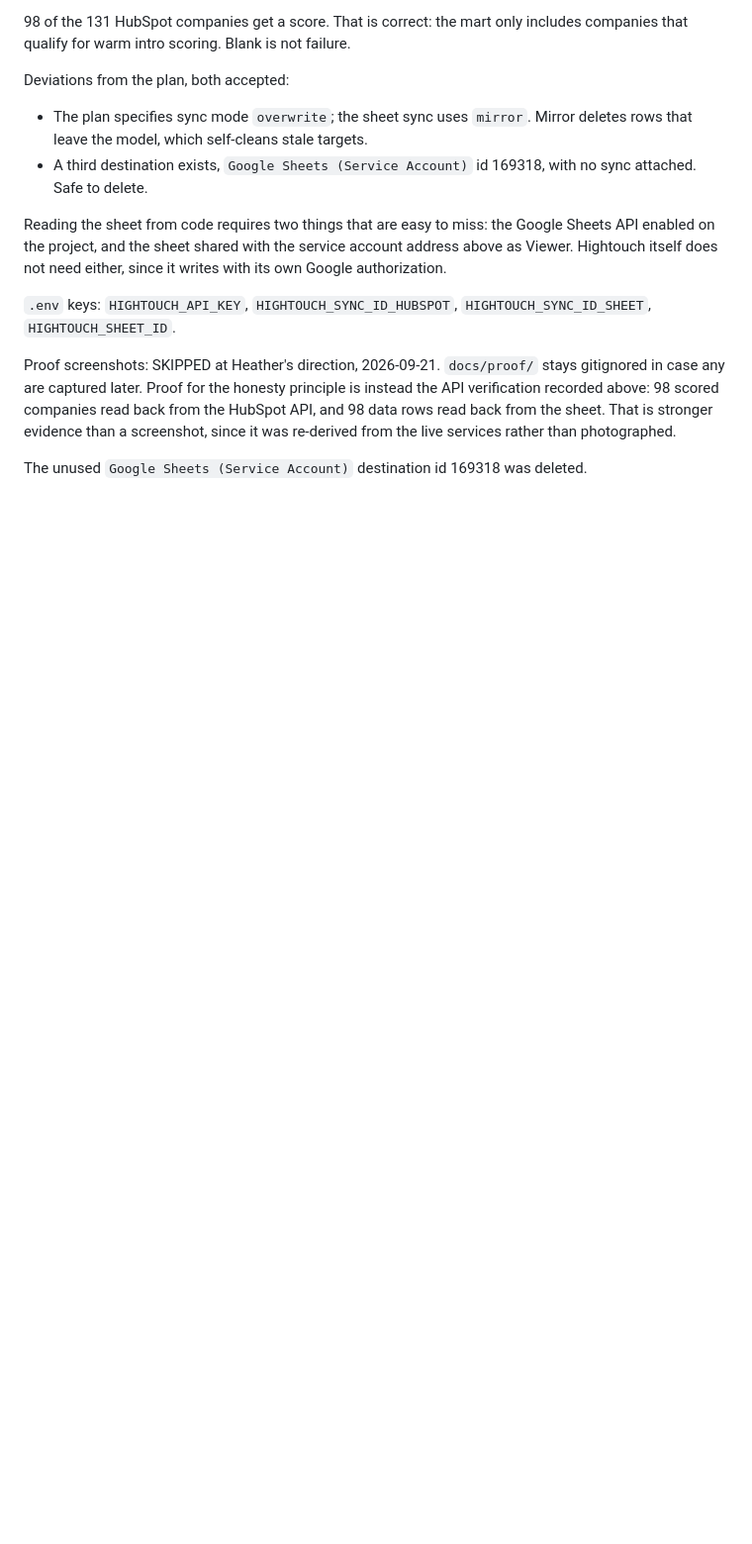
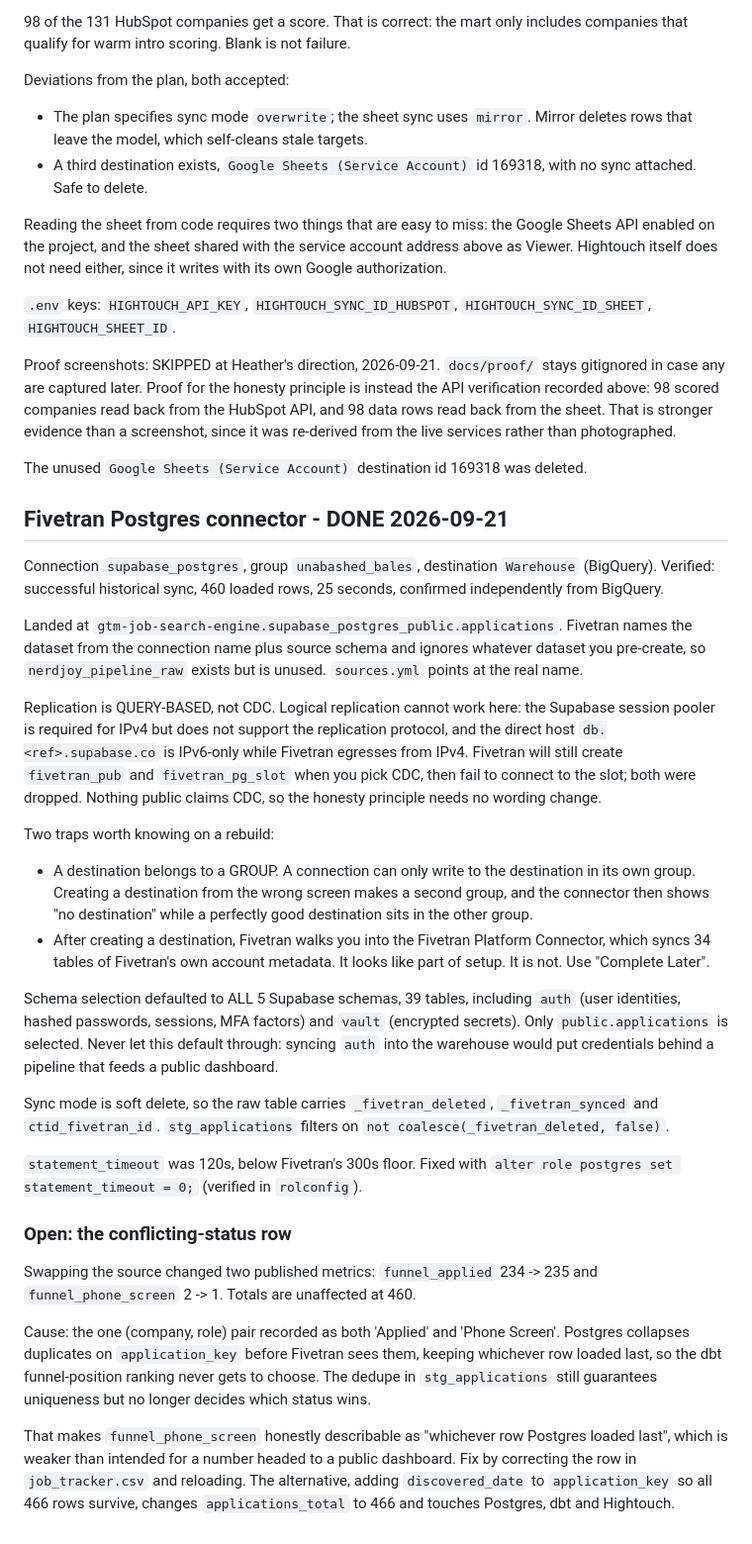
Before and after one commit to heatherisland/nerdjoy-pipeline, a Markdown page: docs/runbook.md, the part around the change. Shown at 99% size. Rendered like a GitHub page; blank space fills up the shorter version.

Commit message:
docs: record Fivetran Postgres connector

```diff
--- a/docs/runbook.md
+++ b/docs/runbook.md
@@ -123,3 +123,64 @@ That is stronger evidence than a screenshot, since it was re-derived from the
 live services rather than photographed.
 
 The unused `Google Sheets (Service Account)` destination id 169318 was deleted.
+
+## Fivetran Postgres connector - DONE 2026-09-21
+
+Connection `supabase_postgres`, group `unabashed_bales`, destination
+`Warehouse` (BigQuery). Verified: successful historical sync, 460 loaded
+rows, 25 seconds, confirmed independently from BigQuery.
+
+Landed at `gtm-job-search-engine.supabase_postgres_public.applications`.
+Fivetran names the dataset from the connection name plus source schema and
+ignores whatever dataset you pre-create, so `nerdjoy_pipeline_raw` exists but
+is unused. `sources.yml` points at the real name.
+
+Replication is QUERY-BASED, not CDC. Logical replication cannot work here:
+the Supabase session pooler is required for IPv4 but does not support the
+replication protocol, and the direct host `db.<ref>.supabase.co` is IPv6-only
+while Fivetran egresses from IPv4. Fivetran will still create
+`fivetran_pub` and `fivetran_pg_slot` when you pick CDC, then fail to
+connect to the slot; both were dropped. Nothing public claims CDC, so the
+honesty principle needs no wording change.
+
+Two traps worth knowing on a rebuild:
+
+- A destination belongs to a GROUP. A connection can only write to the
+  destination in its own group. Creating a destination from the wrong screen
+  makes a second group, and the connector then shows "no destination" while a
+  perfectly good destination sits in the other group.
+- After creating a destination, Fivetran walks you into the Fivetran Platform
+  Connector, which syncs 34 tables of Fivetran's own account metadata. It
+  looks like part of setup. It is not. Use "Complete Later".
+
+Schema selection defaulted to ALL 5 Supabase schemas, 39 tables, including
+`auth` (user identities, hashed passwords, sessions, MFA factors) and
+`vault` (encrypted secrets). Only `public.applications` is selected. Never
+let this default through: syncing `auth` into the warehouse would put
+credentials behind a pipeline that feeds a public dashboard.
+
+Sync mode is soft delete, so the raw table carries `_fivetran_deleted`,
+`_fivetran_synced` and `ctid_fivetran_id`. `stg_applications` filters on
+`not coalesce(_fivetran_deleted, false)`.
+
+`statement_timeout` was 120s, below Fivetran's 300s floor. Fixed with
+`alter role postgres set statement_timeout = 0;` (verified in `rolconfig`).
+
+### Open: the conflicting-status row
+
+Swapping the source changed two published metrics: `funnel_applied` 234 ->
+235 and `funnel_phone_screen` 2 -> 1. Totals are unaffected at 460.
+
+Cause: the one (company, role) pair recorded as both 'Applied' and
+'Phone Screen'. Postgres collapses duplicates on `application_key` before
+Fivetran sees them, keeping whichever row loaded last, so the dbt
+funnel-position ranking never gets to choose. The dedupe in
+`stg_applications` still guarantees uniqueness but no longer decides which
+status wins.
+
+That makes `funnel_phone_screen` honestly describable as "whichever row
+Postgres loaded last", which is weaker than intended for a number headed to
+a public dashboard. Fix by correcting the row in `job_tracker.csv` and
+reloading. The alternative, adding `discovered_date` to `application_key` so
+all 466 rows survive, changes `applications_total` to 466 and touches
+Postgres, dbt and Hightouch.
```
